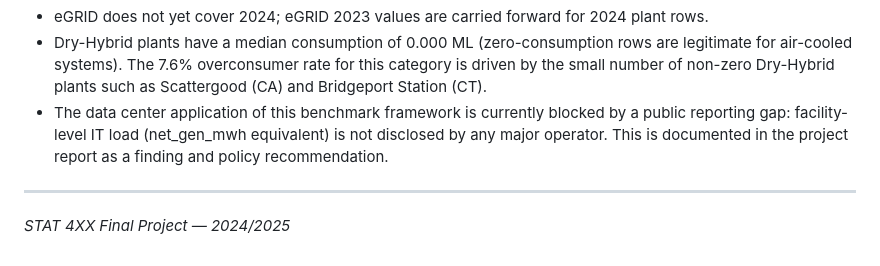
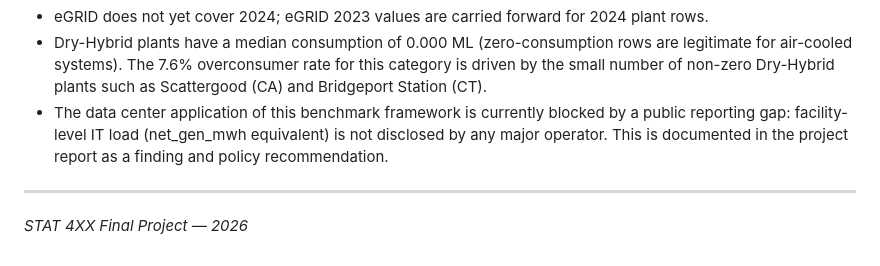
Before and after one commit to primomoreno23-droid/Thermoelectric_Power_Plant_Watershed_Stress_Classification, a Markdown page: README.md, the part around the change. Drawn GitHub-style.

Commit message:
Small changes to citations and to README.md

```diff
--- a/README.md
+++ b/README.md
@@ -194,4 +194,4 @@ Python 3.9+ recommended.
 
 ---
 
-*STAT 4XX Final Project — 2024/2025*
+*STAT 4XX Final Project — 2026*
```
Also changed, not shown: CITATIONS.md (+0 -4 lines).
